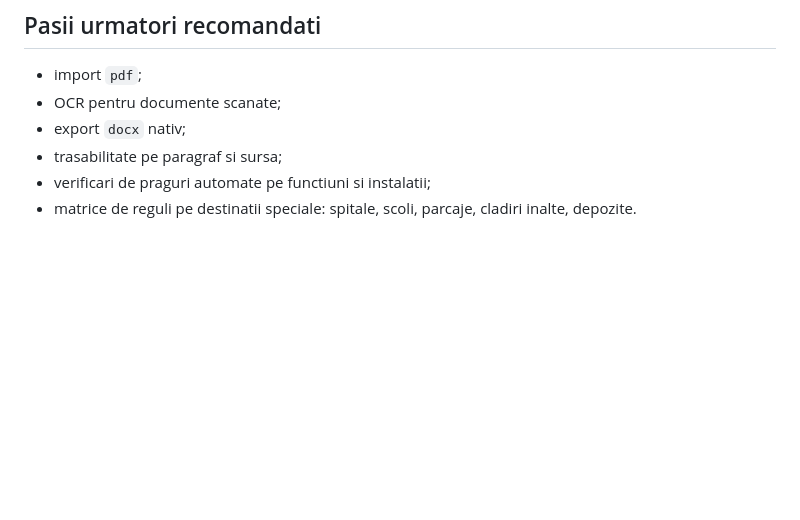
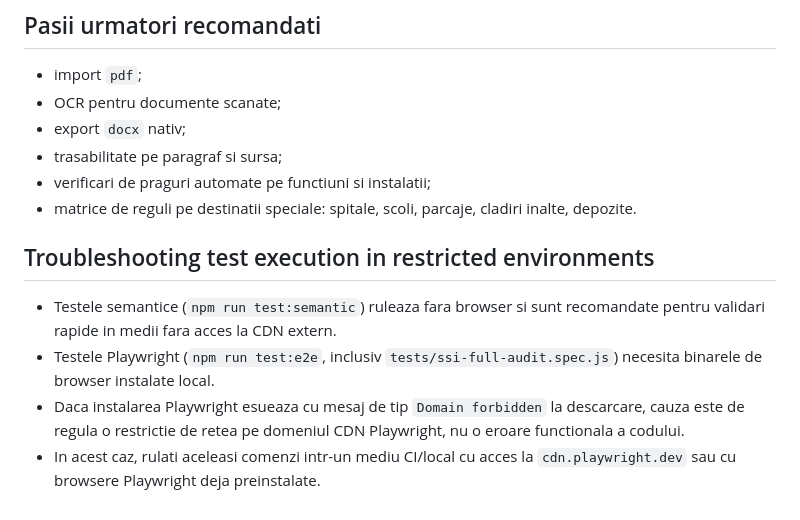
Before and after one commit to vladcoinstal-cpu/asistent-ssi, a Markdown page: README.md, the part around the change. Drawn GitHub-style; blank space fills up the shorter version.

Commit message:
Add Playwright troubleshooting guidance for restricted networks

```diff
--- a/README.md
+++ b/README.md
@@ -68,3 +68,10 @@ Acest folder contine un prototip local, fara instalare, pentru pregatirea unui d
 - trasabilitate pe paragraf si sursa;
 - verificari de praguri automate pe functiuni si instalatii;
 - matrice de reguli pe destinatii speciale: spitale, scoli, parcaje, cladiri inalte, depozite.
+
+## Troubleshooting test execution in restricted environments
+
+- Testele semantice (`npm run test:semantic`) ruleaza fara browser si sunt recomandate pentru validari rapide in medii fara acces la CDN extern.
+- Testele Playwright (`npm run test:e2e`, inclusiv `tests/ssi-full-audit.spec.js`) necesita binarele de browser instalate local.
+- Daca instalarea Playwright esueaza cu mesaj de tip `Domain forbidden` la descarcare, cauza este de regula o restrictie de retea pe domeniul CDN Playwright, nu o eroare functionala a codului.
+- In acest caz, rulati aceleasi comenzi intr-un mediu CI/local cu acces la `cdn.playwright.dev` sau cu browsere Playwright deja preinstalate.
```
